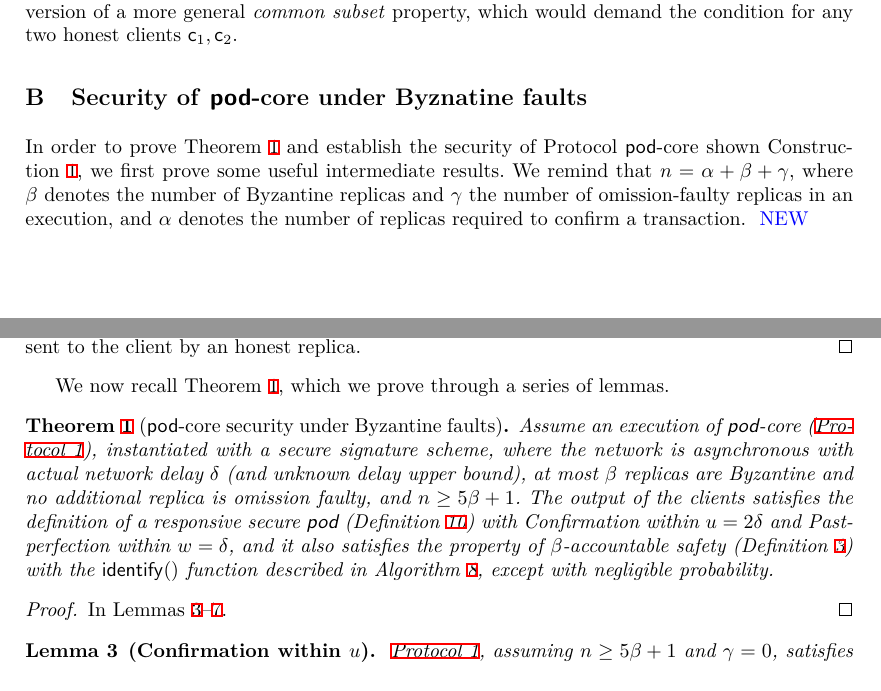
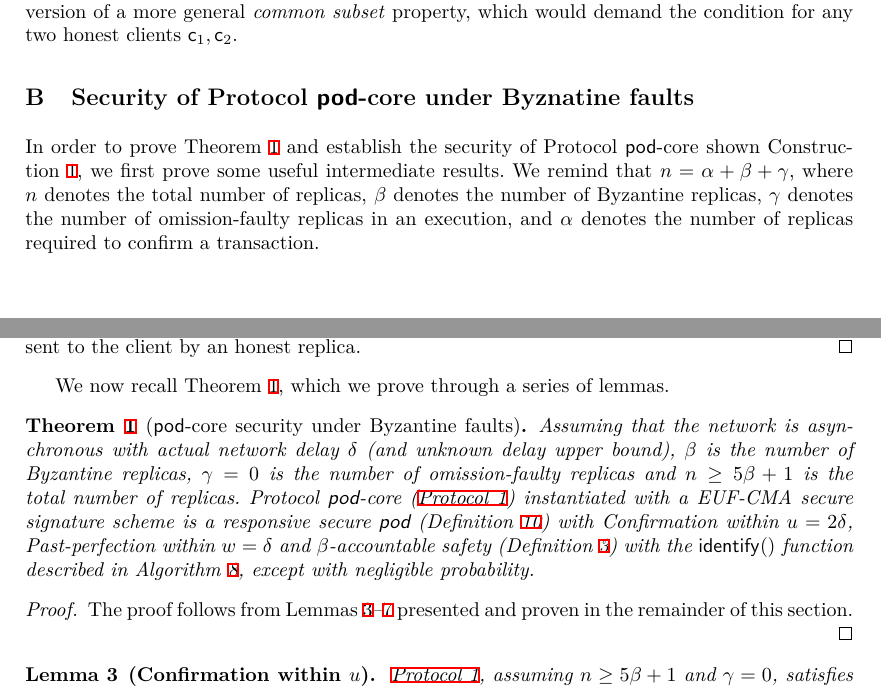
Before and after one commit to commonprefix/pod-paper, a LaTeX paper (main.tex, which reads app-pod-security.tex): two parts of pages 15 and 16 of 23, joined at a grey line, cut so that both start at the same text. Compiled offline with XeLaTeX; a LaTeX package or settings file that is missing is left out.

Commit message:
pass on appendix A

```diff
--- a/app-pod-security.tex
+++ b/app-pod-security.tex
@@ -1,5 +1,5 @@
-\section{Security of \podtm-core under Byznatine faults}\label{app:pod-security-byzantine}
-In order to prove Theorem~\ref{thm:pod-security-byzantine} and establish the security of Protocol \podtm-core shown Construction~\ref{const:pod-core}, we first prove some useful intermediate results. We remind that $n = \alpha + \beta + \gamma$, where $\beta$ denotes the number of Byzantine replicas and \gamma the number of omission-faulty replicas in an execution, and \alpha denotes the number of replicas required to confirm a transaction. \oa{NEW}
+\section{Security of Protocol \podtm-core under Byznatine faults}\label{app:pod-security-byzantine}
+In order to prove Theorem~\ref{thm:pod-security-byzantine} and establish the security of Protocol \podtm-core shown Construction~\ref{const:pod-core}, we first prove some useful intermediate results. We remind that $n = \alpha + \beta + \gamma$, where $n$ denotes the total number of replicas, $\beta$ denotes the number of Byzantine replicas, \gamma denotes the number of omission-faulty replicas in an execution, and \alpha denotes the number of replicas required to confirm a transaction.
 
 \begin{lemma}\label{lem:assign-min-max}
 	Regarding \Cref{alg:client-statistics}, we have the following.
@@ -52,13 +52,10 @@ In order to prove Theorem~\ref{thm:pod-security-byzantine} and establish the sec
 We now recall Theorem~\ref{thm:pod-security-byzantine}, which we prove through a series of lemmas.
 
 \begin{customthm}{\ref{thm:pod-security-byzantine}}[\podtm-core security under Byzantine faults]
-	Assume an execution of \podtm-core (\Cref{const:pod-core}), instantiated with a secure signature scheme,
-    where the network is asynchronous with actual network delay $\delta$ (and unknown delay upper bound),
-    at most \beta replicas are Byzantine and no additional replica is omission faulty, and $n \geq 5 \beta + 1$.
-    The output of the clients satisfies the definition of a responsive secure \podtm (\Cref{def:podsec}) with Confirmation within $\parConf = 2 \delta$ and Past-perfection within $\parPerf = \delta$, and it also satisfies the property of \beta-accountable safety (\Cref{def:accountable-safety}) with the \identify{} function described in \Cref{alg:identify}, \ewnp.
+	Assuming that the network is asynchronous with actual network delay $\delta$ (and unknown delay upper bound), \beta is the number of Byzantine replicas, $\gamma=0$ is the number of omission-faulty replicas and $n \geq 5 \beta + 1$ is the total number of replicas. Protocol \podtm-core (\Cref{const:pod-core}) instantiated with a EUF-CMA secure signature scheme is a responsive secure \podtm (\Cref{def:podsec}) with Confirmation within $\parConf = 2 \delta$, Past-perfection within $\parPerf = \delta$ and  \beta-accountable safety (\Cref{def:accountable-safety}) with the \identify{} function described in \Cref{alg:identify}, \ewnp.
 \end{customthm}
 \begin{proof}
-	In Lemmas~\ref{lem:pod-confirmation}--\ref{lem:pod-accountable-safety}.
+	The proof follows from Lemmas~\ref{lem:pod-confirmation}--\ref{lem:pod-accountable-safety} presented and proven in the remainder of this section.
 \end{proof}
 
 \begin{lemma}[Confirmation within $\parConf$]\label{lem:pod-confirmation}
```
